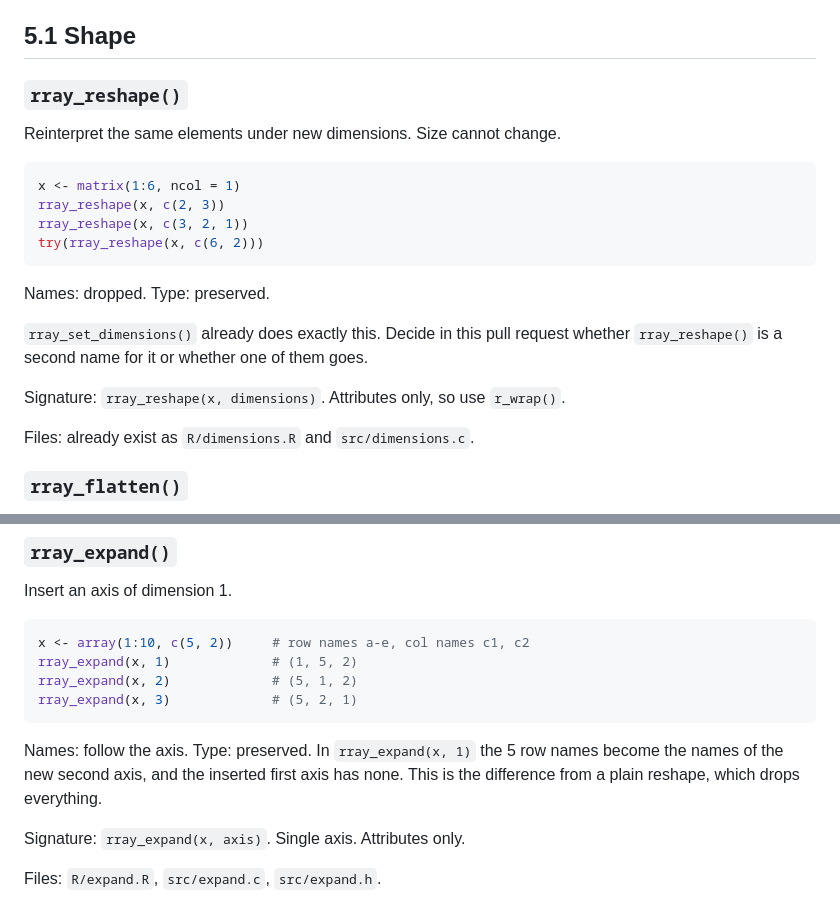
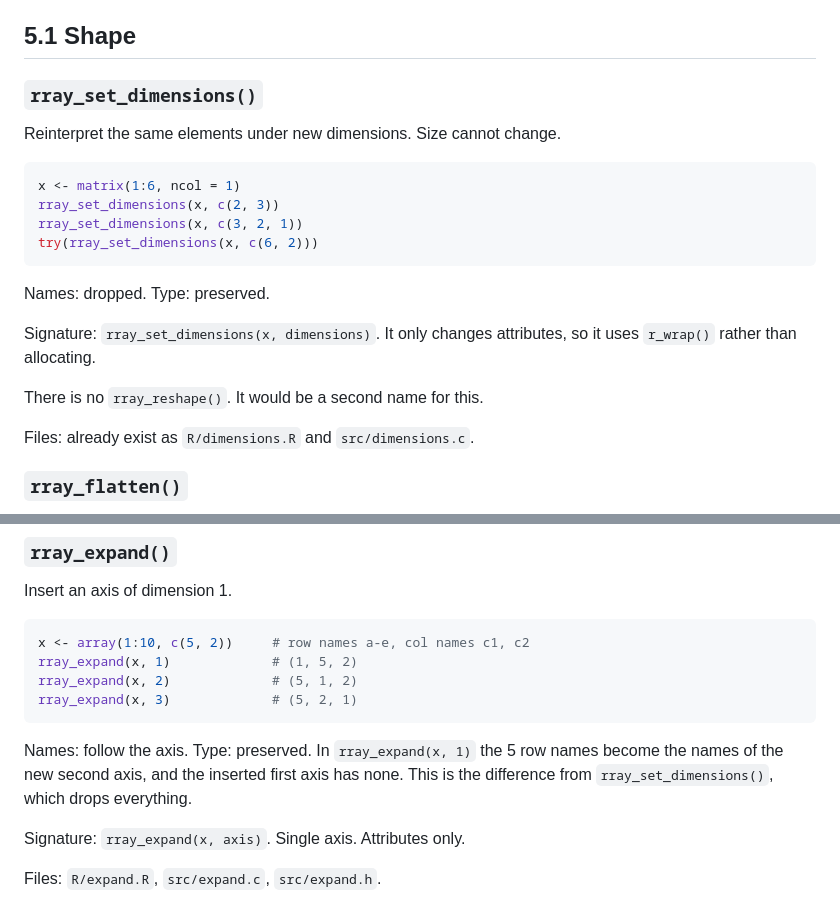
Before and after one commit to r-lib/rray, a Markdown page: plans/implementation.md, 2 parts joined by grey strips. Rendered like a GitHub page.

Commit message:
Keep rray_set_dimensions(), drop rray_reshape()
They were the same operation under two names. The entry now sits under
rray_set_dimensions() and says it uses r_wrap() since it only changes
attributes.

Co-Authored-By: Claude Opus 5 (1M context) <noreply@anthropic.com>

````diff
--- a/plans/implementation.md
+++ b/plans/implementation.md
@@ -565,23 +565,23 @@ dropped.
 
 ## 5.1 Shape
 
-### `rray_reshape()`
+### `rray_set_dimensions()`
 
 Reinterpret the same elements under new dimensions. Size cannot change.
 
 ```r
 x <- matrix(1:6, ncol = 1)
-rray_reshape(x, c(2, 3))
-rray_reshape(x, c(3, 2, 1))
-try(rray_reshape(x, c(6, 2)))
+rray_set_dimensions(x, c(2, 3))
+rray_set_dimensions(x, c(3, 2, 1))
+try(rray_set_dimensions(x, c(6, 2)))
 ```
 
 Names: dropped. Type: preserved.
 
-`rray_set_dimensions()` already does exactly this. Decide in this pull request
-whether `rray_reshape()` is a second name for it or whether one of them goes.
+Signature: `rray_set_dimensions(x, dimensions)`. It only changes attributes, so
+it uses `r_wrap()` rather than allocating.
 
-Signature: `rray_reshape(x, dimensions)`. Attributes only, so use `r_wrap()`.
+There is no `rray_reshape()`. It would be a second name for this.
 
 Files: already exist as `R/dimensions.R` and `src/dimensions.c`.
 
@@ -643,7 +643,7 @@ rray_expand(x, 3)             # (5, 2, 1)
 
 Names: follow the axis. Type: preserved. In `rray_expand(x, 1)` the 5 row names
 become the names of the new second axis, and the inserted first axis has none.
-This is the difference from a plain reshape, which drops everything.
+This is the difference from `rray_set_dimensions()`, which drops everything.
 
 Signature: `rray_expand(x, axis)`. Single axis. Attributes only.
 
````
